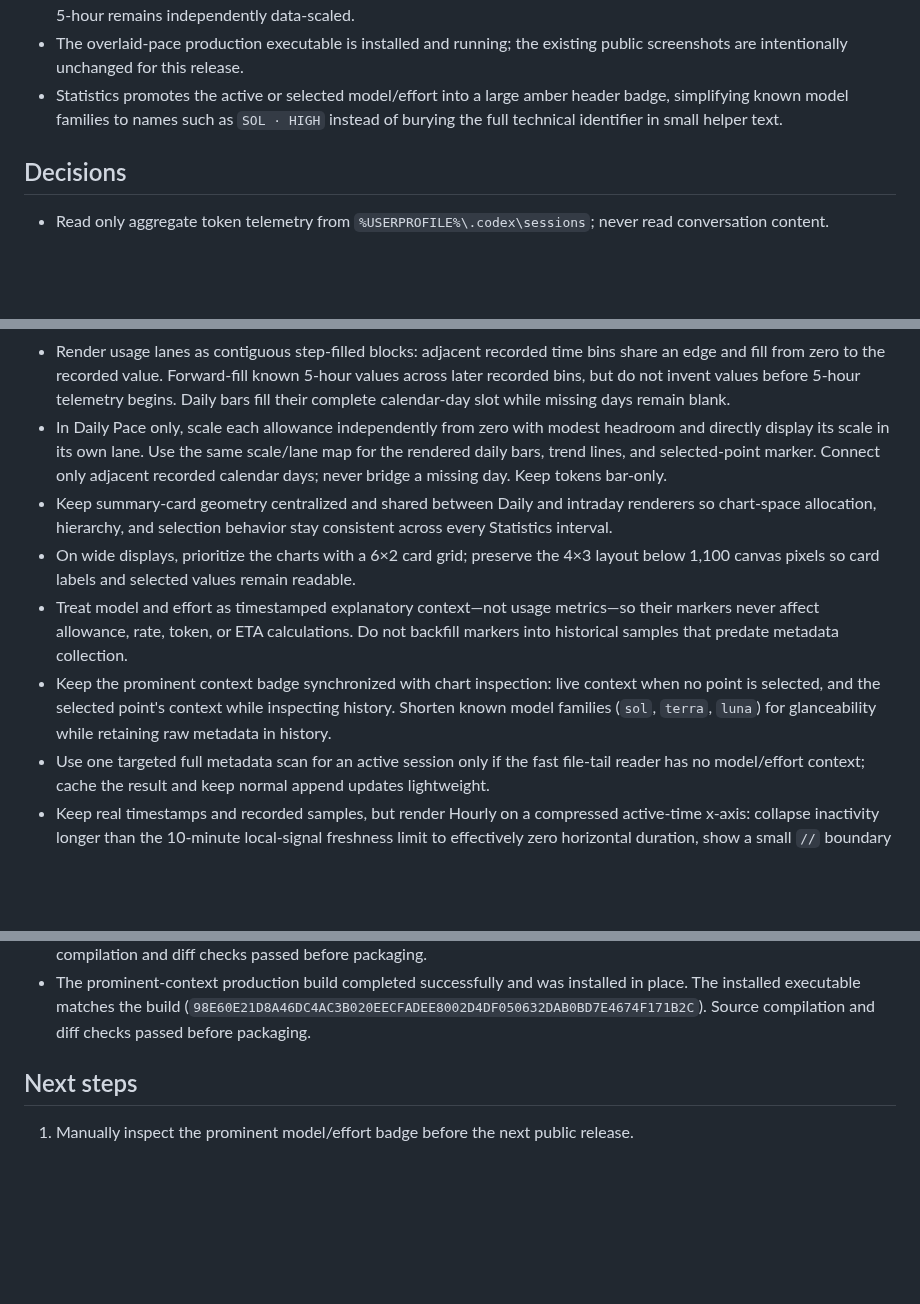
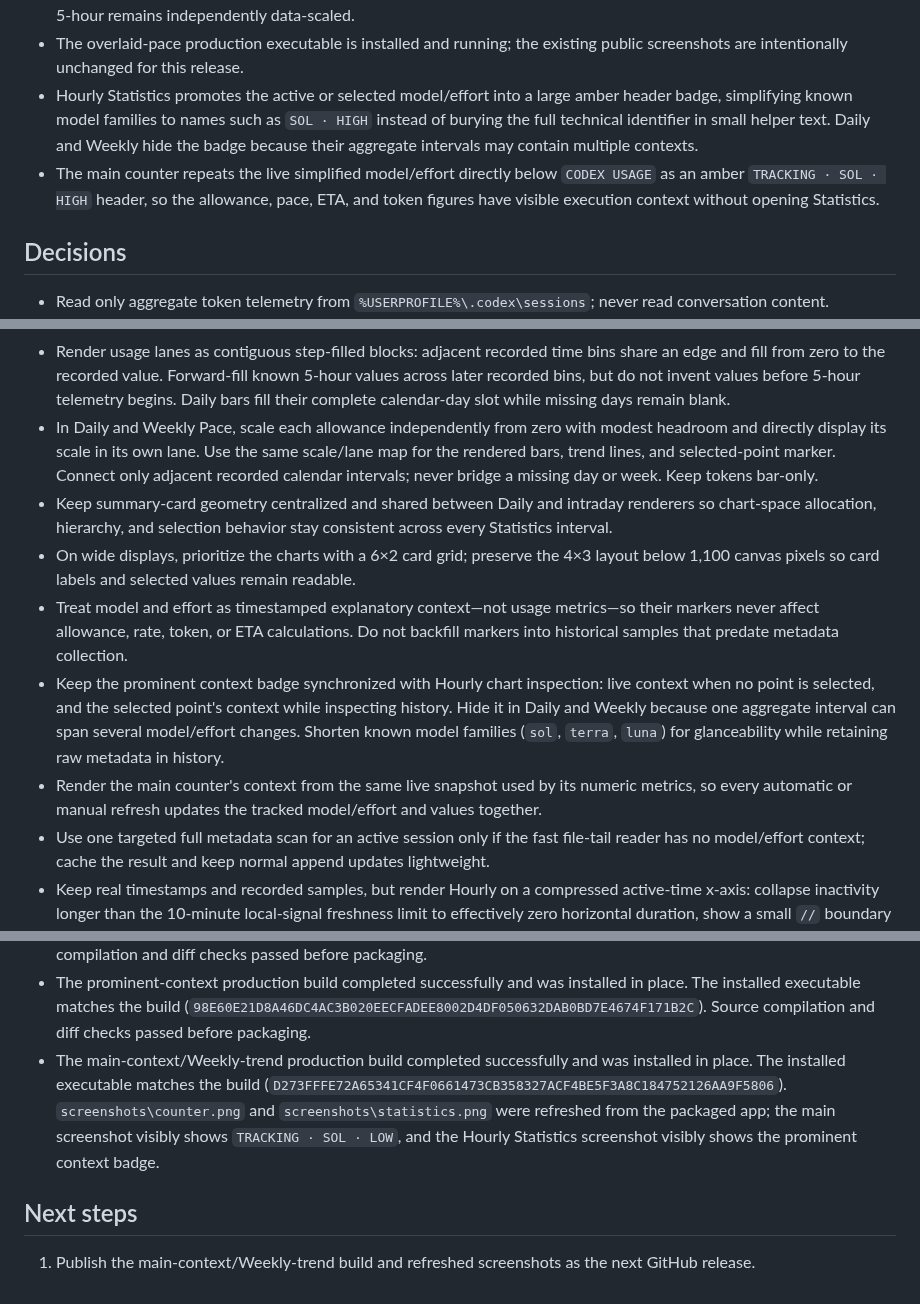
Before and after one commit to remriel/codex-usage-counter, a Markdown page: docs/CURRENT_TASK.md, 3 parts joined by grey strips. GitHub-like rendering; blank space fills up the shorter version.

```diff
--- a/docs/CURRENT_TASK.md
+++ b/docs/CURRENT_TASK.md
@@ -29,7 +29,8 @@ Make Statistics visually cohesive and immediately understandable, including mode
 - Hourly now removes long idle spans from the horizontal layout while breaking each pace path at the activity boundary, so sessions sit together without false straight connectors.
 - Hourly overlays 5-hour and weekly pace in one pane with separate color-coded Y-axes. Weekly is fixed at 0–100 pts/hr; 5-hour remains independently data-scaled.
 - The overlaid-pace production executable is installed and running; the existing public screenshots are intentionally unchanged for this release.
-- Statistics promotes the active or selected model/effort into a large amber header badge, simplifying known model families to names such as `SOL · HIGH` instead of burying the full technical identifier in small helper text.
+- Hourly Statistics promotes the active or selected model/effort into a large amber header badge, simplifying known model families to names such as `SOL · HIGH` instead of burying the full technical identifier in small helper text. Daily and Weekly hide the badge because their aggregate intervals may contain multiple contexts.
+- The main counter repeats the live simplified model/effort directly below `CODEX USAGE` as an amber `TRACKING · SOL · HIGH` header, so the allowance, pace, ETA, and token figures have visible execution context without opening Statistics.
 
 ## Decisions
 
@@ -50,11 +51,12 @@ Make Statistics visually cohesive and immediately understandable, including mode
 - Keep bars for usage, but use aligned series lanes rather than alternating paired bars at each timestamp; this preserves the requested bar encoding without turning dense history into visual texture.
 - Use series identity—not metric type—as the persistent color role. Pace is distinguished by its line mark and pane position, not unrelated coral/amber hues.
 - Render usage lanes as contiguous step-filled blocks: adjacent recorded time bins share an edge and fill from zero to the recorded value. Forward-fill known 5-hour values across later recorded bins, but do not invent values before 5-hour telemetry begins. Daily bars fill their complete calendar-day slot while missing days remain blank.
-- In Daily Pace only, scale each allowance independently from zero with modest headroom and directly display its scale in its own lane. Use the same scale/lane map for the rendered daily bars, trend lines, and selected-point marker. Connect only adjacent recorded calendar days; never bridge a missing day. Keep tokens bar-only.
+- In Daily and Weekly Pace, scale each allowance independently from zero with modest headroom and directly display its scale in its own lane. Use the same scale/lane map for the rendered bars, trend lines, and selected-point marker. Connect only adjacent recorded calendar intervals; never bridge a missing day or week. Keep tokens bar-only.
 - Keep summary-card geometry centralized and shared between Daily and intraday renderers so chart-space allocation, hierarchy, and selection behavior stay consistent across every Statistics interval.
 - On wide displays, prioritize the charts with a 6×2 card grid; preserve the 4×3 layout below 1,100 canvas pixels so card labels and selected values remain readable.
 - Treat model and effort as timestamped explanatory context—not usage metrics—so their markers never affect allowance, rate, token, or ETA calculations. Do not backfill markers into historical samples that predate metadata collection.
-- Keep the prominent context badge synchronized with chart inspection: live context when no point is selected, and the selected point's context while inspecting history. Shorten known model families (`sol`, `terra`, `luna`) for glanceability while retaining raw metadata in history.
+- Keep the prominent context badge synchronized with Hourly chart inspection: live context when no point is selected, and the selected point's context while inspecting history. Hide it in Daily and Weekly because one aggregate interval can span several model/effort changes. Shorten known model families (`sol`, `terra`, `luna`) for glanceability while retaining raw metadata in history.
+- Render the main counter's context from the same live snapshot used by its numeric metrics, so every automatic or manual refresh updates the tracked model/effort and values together.
 - Use one targeted full metadata scan for an active session only if the fast file-tail reader has no model/effort context; cache the result and keep normal append updates lightweight.
 - Keep real timestamps and recorded samples, but render Hourly on a compressed active-time x-axis: collapse inactivity longer than the 10-minute local-signal freshness limit to effectively zero horizontal duration, show a small `//` boundary mark, and keep pace paths segmented so sessions are adjacent without false connecting lines. Do not use raw session-file IDs as boundaries because multiple local files can alternate while Codex is continuously active.
 - Keep Hourly usage on the shared 0–100% scale. Overlay 5-hour and weekly pace in one pane so timing changes are easy to compare, but map them to separate color-coded Y-axes because 5-hour pace can be orders of magnitude larger. Fix the Hourly weekly pace Y-axis at 0–100 pts/hr while keeping the 5-hour pace axis independently data-scaled. Preserve session-aware path breaks so the shared pane never implies measurements across inactivity.
@@ -127,7 +129,8 @@ Make Statistics visually cohesive and immediately understandable, including mode
 - The overlaid-pace PyInstaller production build completed successfully. The installed executable matches the build (`A6AD7578089382FBCB020708836B41D771B1AEBF81FC0FDAB3ABF8BA8C3AC592`) and the normal packaged parent/child process pair is running. No older versioned executable or source archive remains under Desktop, Downloads, or Documents. GitHub screenshot files were not changed.
 - The Daily stock-style trend-overlay build completed successfully and was installed in place. The installed executable matches the production build (`0C718C34023E30D9D13AE316A5013D11350AD61709C6515E7D4EDBAC78705B6C`). Source compilation and diff checks passed before packaging.
 - The prominent-context production build completed successfully and was installed in place. The installed executable matches the build (`98E60E21D8A46DC4AC3B020EECFADEE8002D4DF050632DAB0BD7E4674F171B2C`). Source compilation and diff checks passed before packaging.
+- The main-context/Weekly-trend production build completed successfully and was installed in place. The installed executable matches the build (`D273FFFE72A65341CF4F0661473CB358327ACF4BE5F3A8C184752126AA9F5806`). `screenshots\counter.png` and `screenshots\statistics.png` were refreshed from the packaged app; the main screenshot visibly shows `TRACKING · SOL · LOW`, and the Hourly Statistics screenshot visibly shows the prominent context badge.
 
 ## Next steps
 
-1. Manually inspect the prominent model/effort badge before the next public release.
+1. Publish the main-context/Weekly-trend build and refreshed screenshots as the next GitHub release.
```
Also changed, not shown: other parts of docs/CURRENT_TASK.md (+2 -2 lines), README.md (+5 -4 lines), screenshots/counter.png, screenshots/statistics.png, 1 other file.
